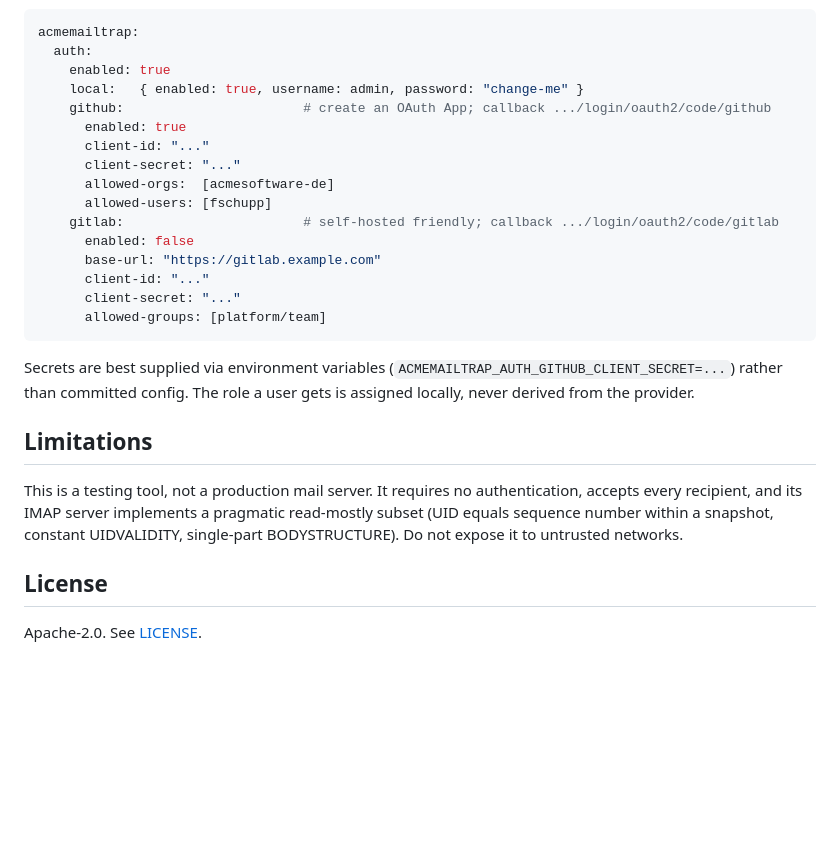
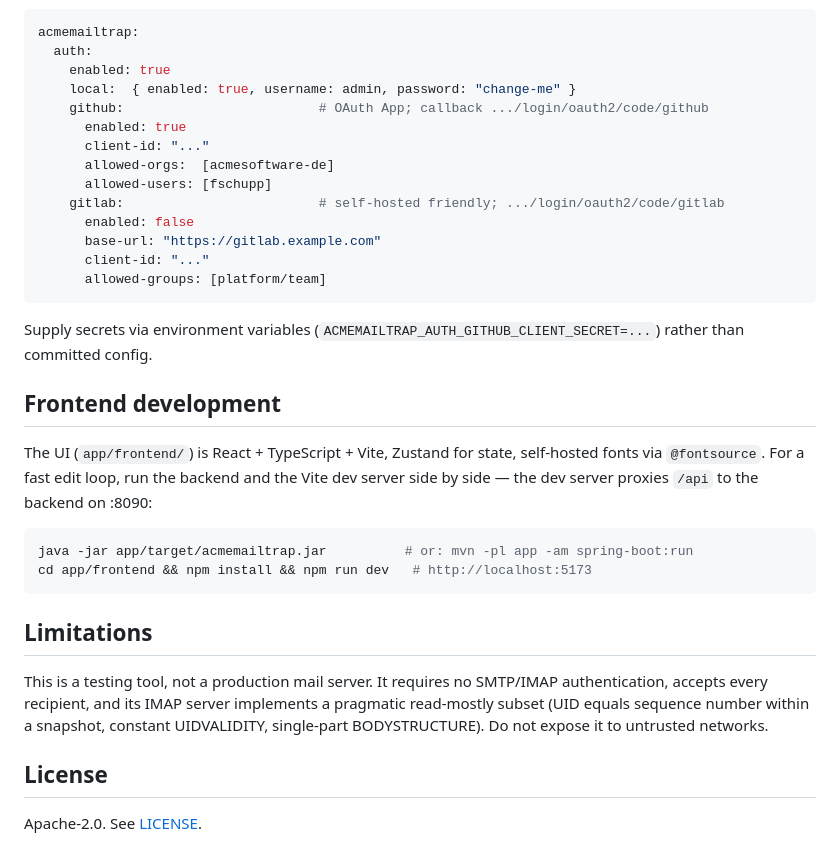
Before and after one commit to acmesoftware-de/acmemailtrap, a Markdown page: README.md, the part around one of its changes. GitHub-like rendering; blank space fills up the shorter version.

````diff
--- a/README.md
+++ b/README.md
@@ -140,31 +146,39 @@ empty allowlist admits nobody (fail closed).
 acmemailtrap:
   auth:
     enabled: true
-    local:   { enabled: true, username: admin, password: "change-me" }
-    github:                       # create an OAuth App; callback .../login/oauth2/code/github
+    local:  { enabled: true, username: admin, password: "change-me" }
+    github:                         # OAuth App; callback .../login/oauth2/code/github
       enabled: true
       client-id: "..."
-      client-secret: "..."
       allowed-orgs:  [acmesoftware-de]
       allowed-users: [fschupp]
-    gitlab:                       # self-hosted friendly; callback .../login/oauth2/code/gitlab
+    gitlab:                         # self-hosted friendly; .../login/oauth2/code/gitlab
       enabled: false
       base-url: "https://gitlab.example.com"
       client-id: "..."
-      client-secret: "..."
       allowed-groups: [platform/team]
 ```
 
-Secrets are best supplied via environment variables
-(`ACMEMAILTRAP_AUTH_GITHUB_CLIENT_SECRET=...`) rather than committed config. The role a
-user gets is assigned locally, never derived from the provider.
+Supply secrets via environment variables
+(`ACMEMAILTRAP_AUTH_GITHUB_CLIENT_SECRET=...`) rather than committed config.
+
+## Frontend development
+
+The UI (`app/frontend/`) is React + TypeScript + Vite, Zustand for state, self-hosted
+fonts via `@fontsource`. For a fast edit loop, run the backend and the Vite dev server
+side by side — the dev server proxies `/api` to the backend on :8090:
+
+```bash
+java -jar app/target/acmemailtrap.jar          # or: mvn -pl app -am spring-boot:run
+cd app/frontend && npm install && npm run dev   # http://localhost:5173
+```
 
 ## Limitations
 
-This is a testing tool, not a production mail server. It requires no authentication,
-accepts every recipient, and its IMAP server implements a pragmatic read-mostly subset
-(UID equals sequence number within a snapshot, constant UIDVALIDITY, single-part
-BODYSTRUCTURE). Do not expose it to untrusted networks.
+This is a testing tool, not a production mail server. It requires no SMTP/IMAP
+authentication, accepts every recipient, and its IMAP server implements a pragmatic
+read-mostly subset (UID equals sequence number within a snapshot, constant UIDVALIDITY,
+single-part BODYSTRUCTURE). Do not expose it to untrusted networks.
 
 ## License
 
````
Also changed, not shown: other parts of README.md (+105 -99 lines).
